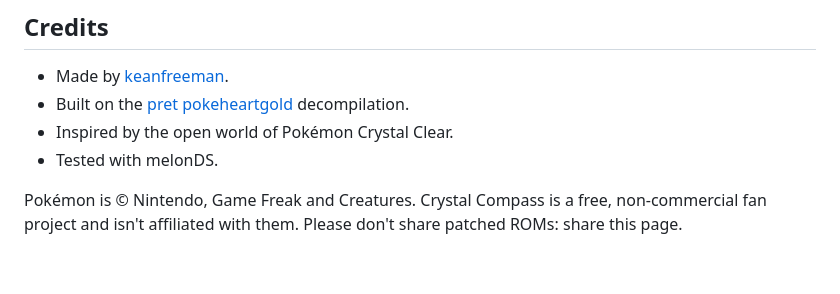
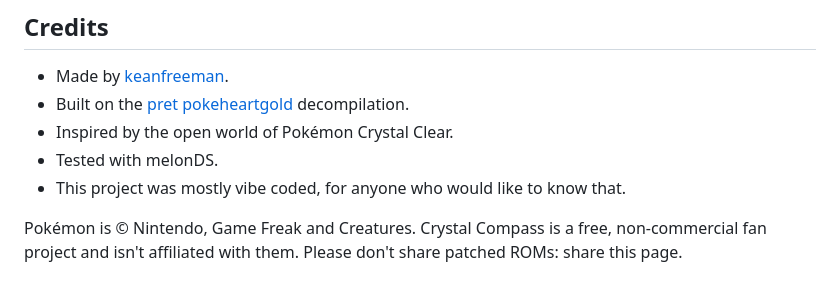
Before and after one commit to keanfreeman/pokemon-crystal-compass, a Markdown page: README.md, the part around the change. GitHub-like rendering.

Commit message:
README: note that the project was mostly vibe coded

```diff
--- a/README.md
+++ b/README.md
@@ -271,6 +271,8 @@ badges, but never drops below its usual level.
   decompilation.
 - Inspired by the open world of Pokémon Crystal Clear.
 - Tested with melonDS.
+- This project was mostly vibe coded, for anyone who would like to know
+  that.
 
 Pokémon is © Nintendo, Game Freak and Creatures. Crystal Compass is a free,
 non-commercial fan project and isn't affiliated with them. Please don't
```
